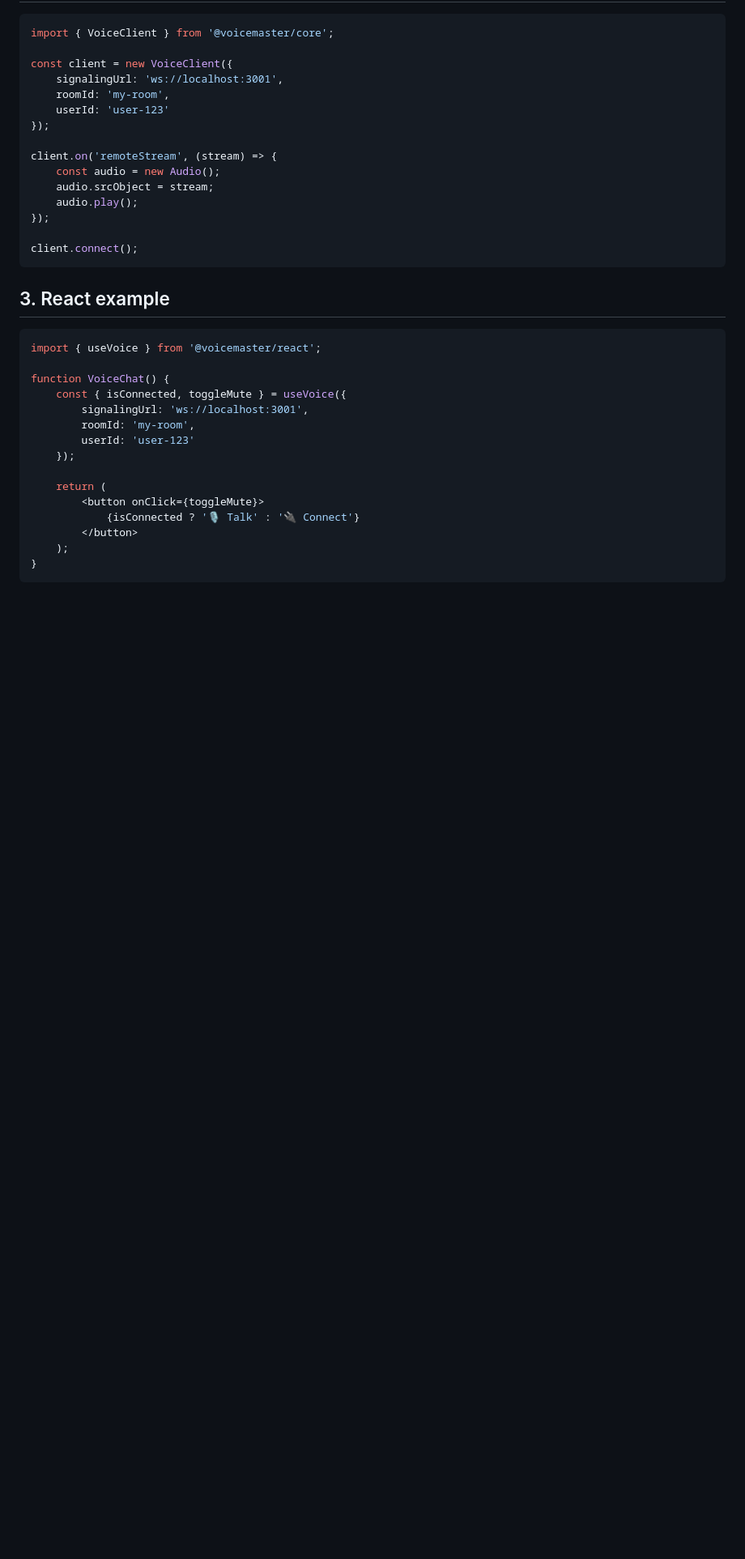
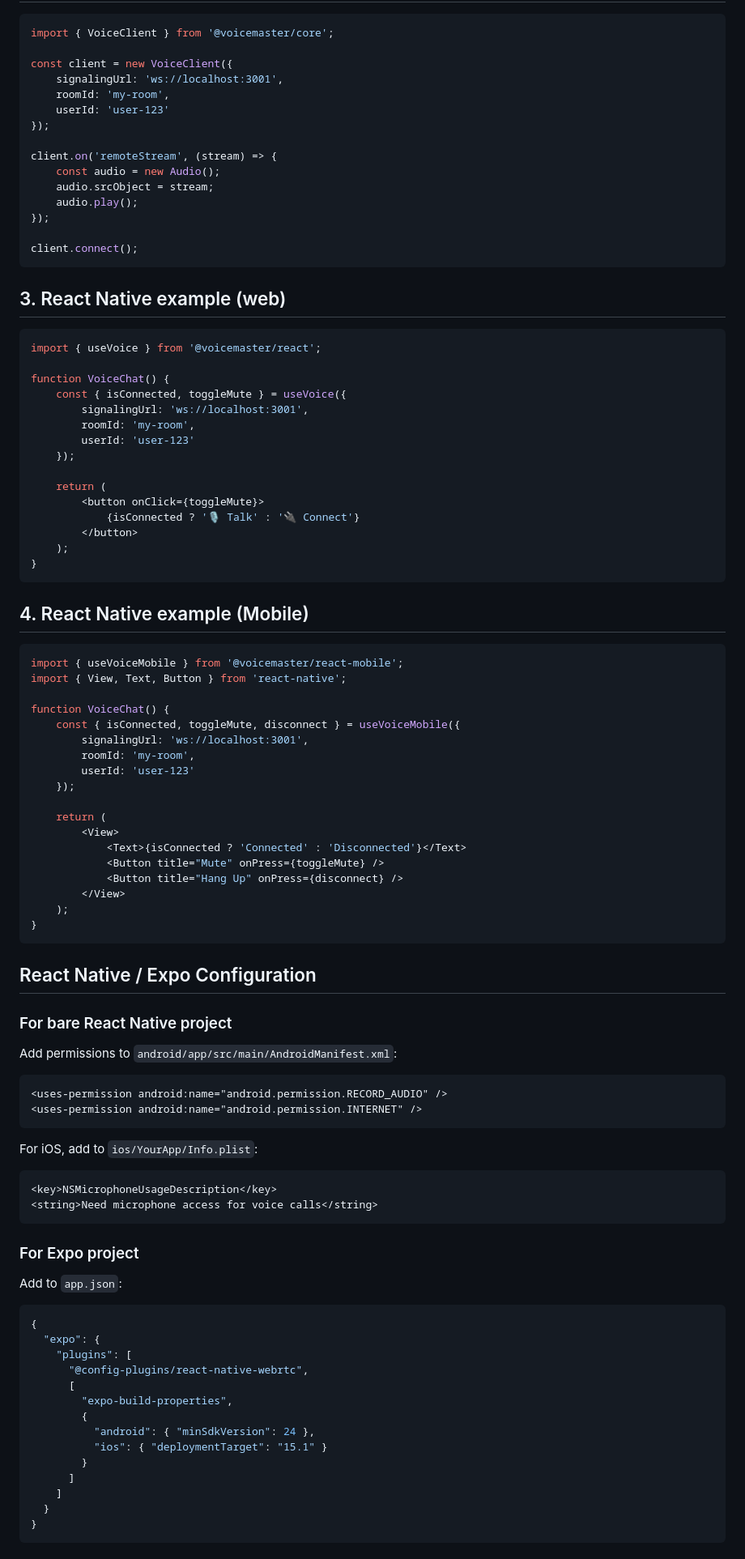
Before and after one commit to voicemaster-repo/voicemaster, a Markdown page: docs/README.md, the part around one of its changes. Shown at 81% size. GitHub-like rendering; blank space fills up the shorter version.

Commit message:
Add mobile support details to README
Expanded README to include mobile support and examples.

````diff
--- a/docs/README.md
+++ b/docs/README.md
@@ -60,7 +74,7 @@ client.on('remoteStream', (stream) => {
 
 client.connect();
 ```
-## 3. React example
+## 3. React Native example (web)
 ```tsx
 import { useVoice } from '@voicemaster/react';
 
@@ -78,3 +92,59 @@ function VoiceChat() {
     );
 }
 ```
+
+## 4. React Native example (Mobile)
+```tsx
+import { useVoiceMobile } from '@voicemaster/react-mobile';
+import { View, Text, Button } from 'react-native';
+
+function VoiceChat() {
+    const { isConnected, toggleMute, disconnect } = useVoiceMobile({
+        signalingUrl: 'ws://localhost:3001',
+        roomId: 'my-room',
+        userId: 'user-123'
+    });
+
+    return (
+        <View>
+            <Text>{isConnected ? 'Connected' : 'Disconnected'}</Text>
+            <Button title="Mute" onPress={toggleMute} />
+            <Button title="Hang Up" onPress={disconnect} />
+        </View>
+    );
+}
+```
+
+## React Native / Expo Configuration
+### For bare React Native project
+Add permissions to ```android/app/src/main/AndroidManifest.xml```:
+```xml
+<uses-permission android:name="android.permission.RECORD_AUDIO" />
+<uses-permission android:name="android.permission.INTERNET" />
+```
+
+For iOS, add to ```ios/YourApp/Info.plist```:
+```xml
+<key>NSMicrophoneUsageDescription</key>
+<string>Need microphone access for voice calls</string>
+```
+
+### For Expo project
+Add to ```app.json```:
+```json
+{
+  "expo": {
+    "plugins": [
+      "@config-plugins/react-native-webrtc",
+      [
+        "expo-build-properties",
+        {
+          "android": { "minSdkVersion": 24 },
+          "ios": { "deploymentTarget": "15.1" }
+        }
+      ]
+    ]
+  }
+}
+```
+
````
Also changed, not shown: other parts of docs/README.md (+53 -4 lines).
